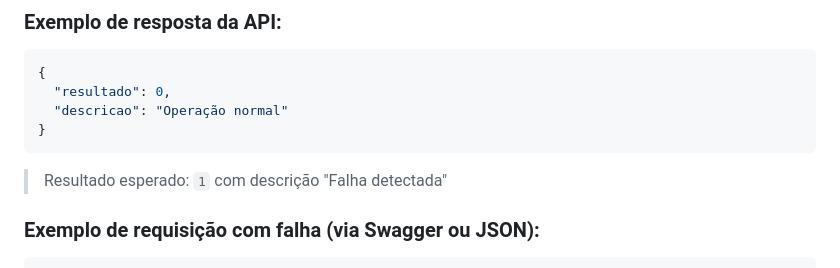
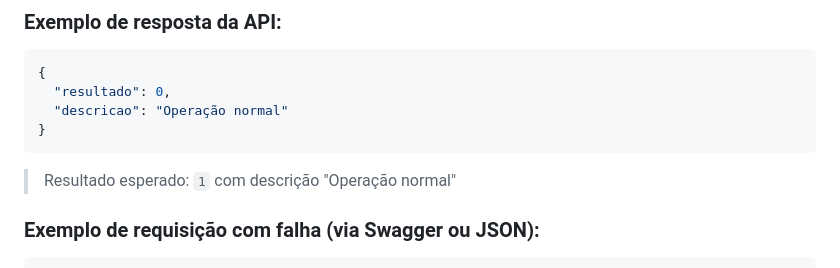
Before and after one commit to Brunotech411/MVP-qualidade-seguranca-sistemas-inteligentes, a Markdown page: README.md, the part around the change. GitHub-like rendering.

````diff
--- a/README.md
+++ b/README.md
@@ -162,7 +162,7 @@ O modelo retorna duas saídas possíveis:
 }
 ```
 
-> Resultado esperado: `1` com descrição "Falha detectada"
+> Resultado esperado: `1` com descrição "Operação normal"
 
 ### Exemplo de requisição com falha (via Swagger ou JSON):
 
````
